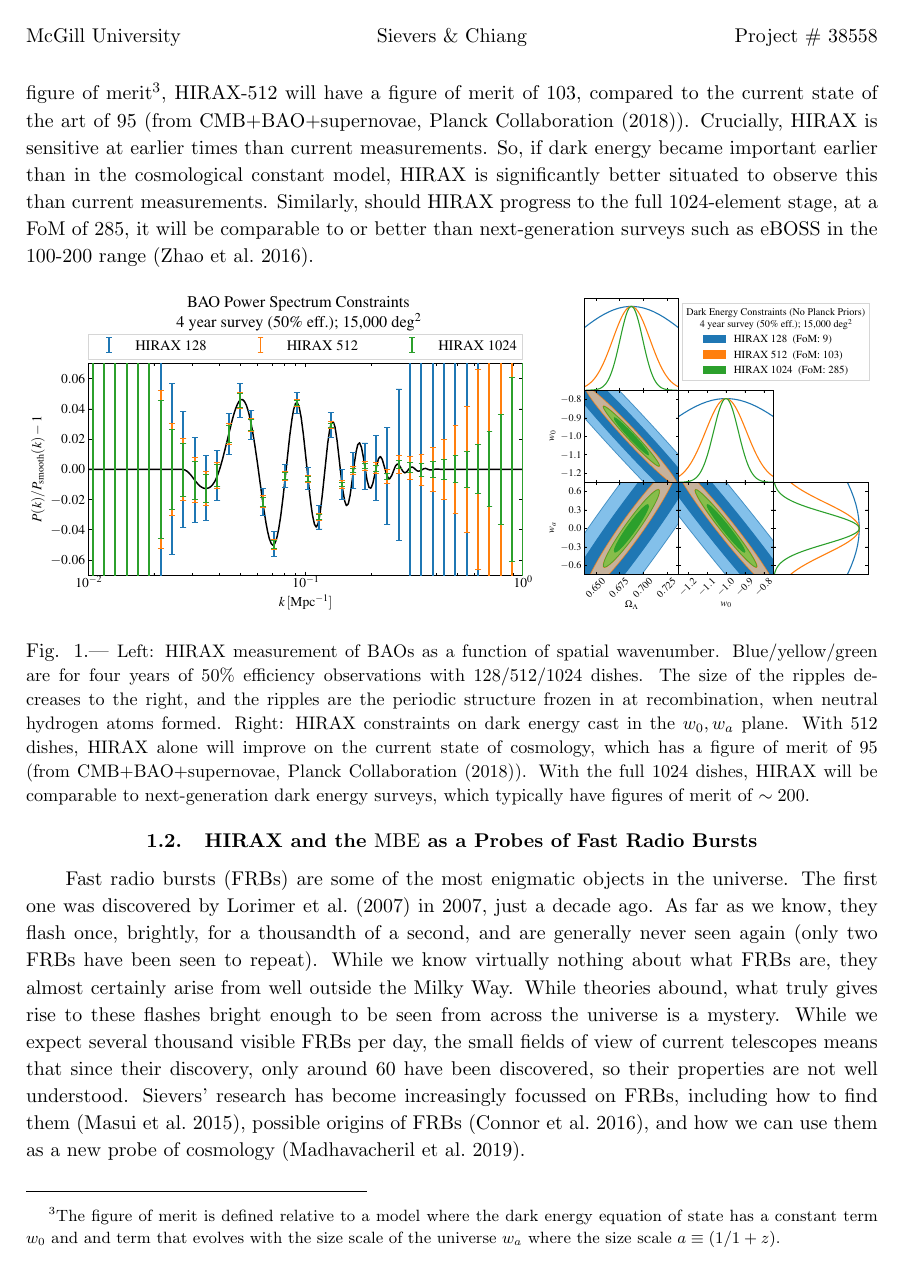
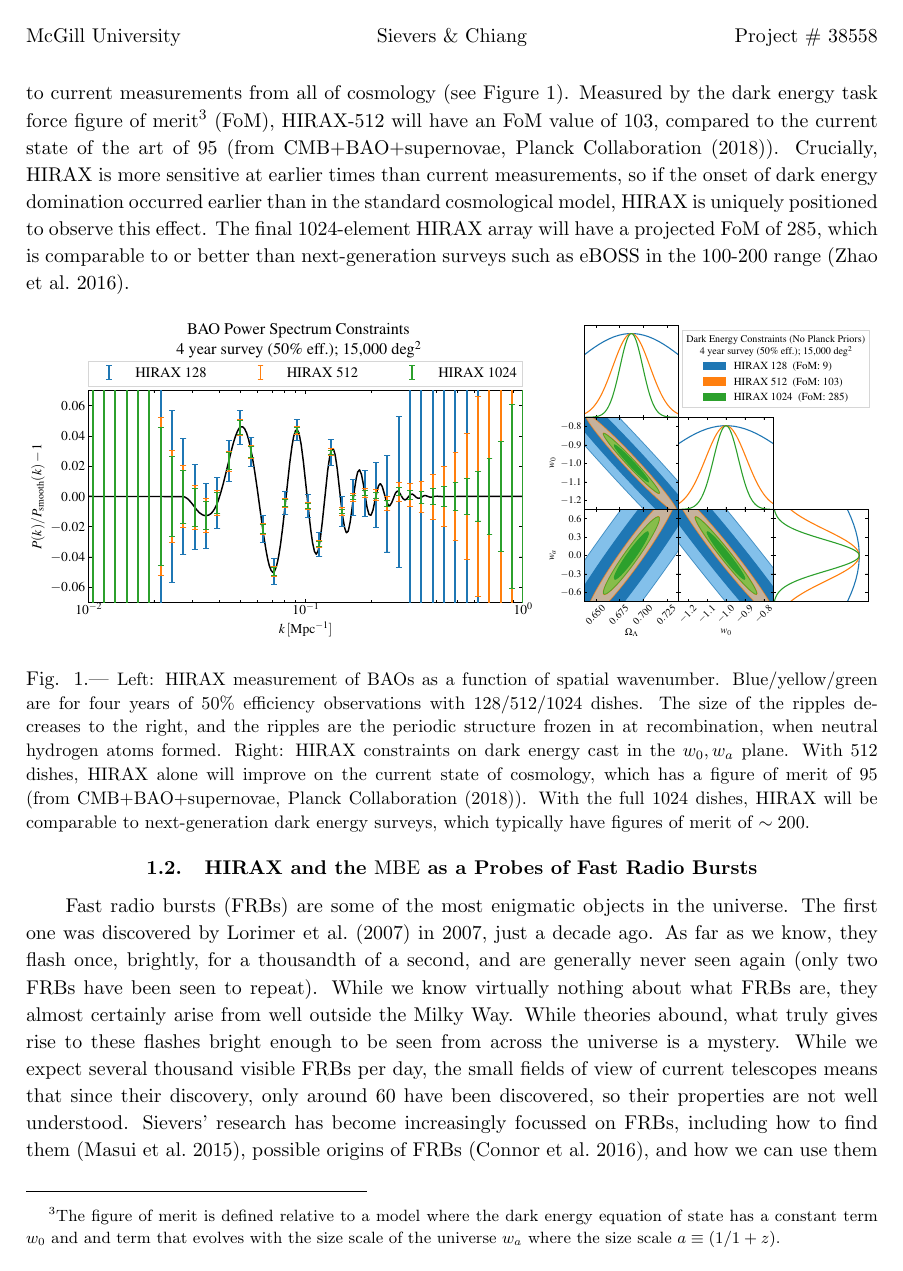
Before and after one commit to sievers/jelf_2019, a LaTeX paper (cfi_jelf_sievers_feb.tex): page 4 of 16. Compiled offline with pdfLaTeX; a missing bibliography style is replaced by a similar one.

Commit message:
working on ada's comments

```diff
--- a/cfi_jelf_sievers_feb.tex
+++ b/cfi_jelf_sievers_feb.tex
@@ -311,13 +306,0 @@ Figure \ref{fig:hirax_de}).  Measured by the dark energy task force
-figure of merit\footnote{The figure of merit is defined relative to a
-  model where the dark energy equation of state has a constant term
-  $w_0$ and and term that evolves with the size scale of the universe
-  $w_a$ where the size scale $a\equiv(1/1+z)$.}, HIRAX-512 will have a
-figure of merit of 103, compared to the current state of the art of 95
-(from CMB+BAO+supernovae, \citet{Planck2018Params}).  Crucially, HIRAX
-is sensitive at earlier times than current measurements. So, if dark
-energy became important earlier than in the cosmological constant
-model, HIRAX is significantly better situated to observe this than
-current measurements.  Similarly, should HIRAX progress to the full
-1024-element stage, at a FoM of 285, it will be comparable to or better than
-next-generation surveys such as eBOSS in the 100-200 range
-\citep{Zhao2016}.
@@ -324,3 +311,18 @@ next-generation surveys such as eBOSS in the 100-200 range
+evolution of dark energy in comparison to current measurements from
+all of cosmology (see Figure \ref{fig:hirax_de}).  Measured by the
+dark energy task force figure of merit\footnote{The figure of merit is
+  defined relative to a model where the dark energy equation of state
+  has a constant term $w_0$ and and term that evolves with the size
+  scale of the universe $w_a$ where the size scale $a\equiv(1/1+z)$.}
+(FoM), HIRAX-512 will have an FoM value of 103, compared to the
+current state of the art of 95 (from CMB+BAO+supernovae,
+\citet{Planck2018Params}).  Crucially, HIRAX is more sensitive at
+earlier times than current measurements, so if the onset of dark
+energy domination occurred earlier than in the standard cosmological
+model, HIRAX is uniquely positioned to observe this effect.  The final
+1024-element HIRAX array will have a projected FoM of 285, which is
+comparable to or better than next-generation surveys such as eBOSS in
+the 100-200 range \citep{Zhao2016}.
 
 
 %Hydrogen atoms naturally emit radio waves at a frequency of 1.4 GHz,
```
Also changed, not shown: cfi_jelf_sievers_feb.tex (30 more changed lines).
